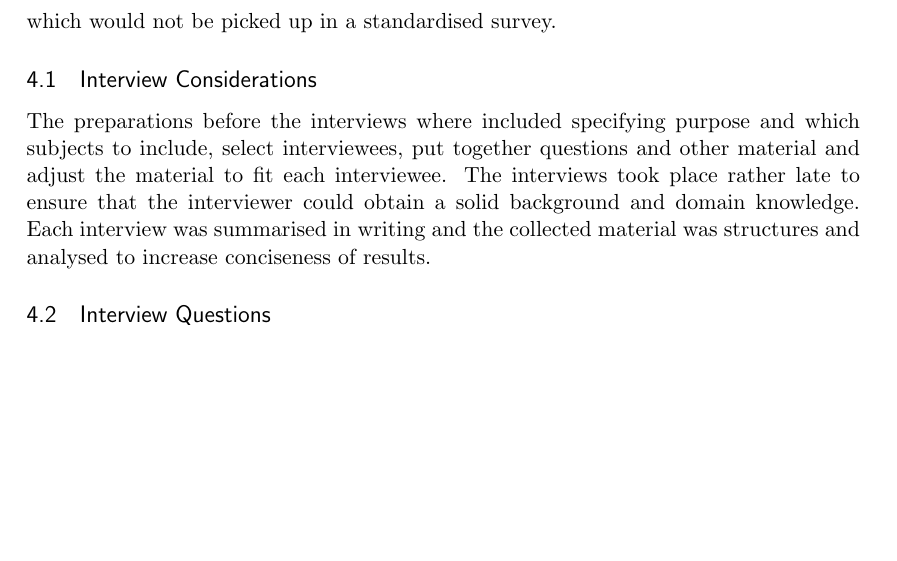
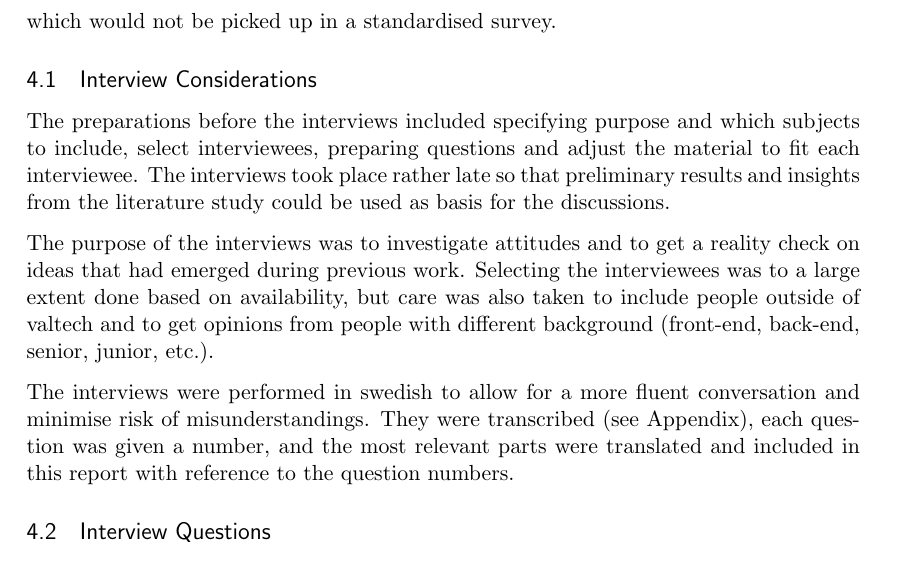
Before and after one commit to emilwall/exjobb, a LaTeX thesis (exjobb_thesis_emilwall.tex): part of page 16 of 37, cut so that both start at the same text, the shorter picture padded with empty space. Compiled offline with pdfLaTeX.

Commit message:
Rewrite interview considerations introduction

```diff
--- a/exjobb_thesis_emilwall.tex
+++ b/exjobb_thesis_emilwall.tex
@@ -196,7 +196,11 @@ Semi-structured interviews were used rather than surveys to gather individual vi
 
 \subsection{Interview Considerations}
 
-The preparations before the interviews where included specifying purpose and which subjects to include, select interviewees, put together questions and other material and adjust the material to fit each interviewee. The interviews took place rather late to ensure that the interviewer could obtain a solid background and domain knowledge. Each interview was summarised in writing and the collected material was structures and analysed to increase conciseness of results.
+The preparations before the interviews included specifying purpose and which subjects to include, select interviewees, preparing questions and adjust the material to fit each interviewee. The interviews took place rather late so that preliminary results and insights from the literature study could be used as basis for the discussions.
+
+The purpose of the interviews was to investigate attitudes and to get a reality check on ideas that had emerged during previous work. Selecting the interviewees was to a large extent done based on availability, but care was also taken to include people outside of valtech and to get opinions from people with different background (front-end, back-end, senior, junior, etc.).
+
+The interviews were performed in swedish to allow for a more fluent conversation and minimise risk of misunderstandings. They were transcribed (see Appendix), each question was given a number, and the most relevant parts were translated and included in this report with reference to the question numbers.
 
 \subsection{Interview Questions}
 
```
